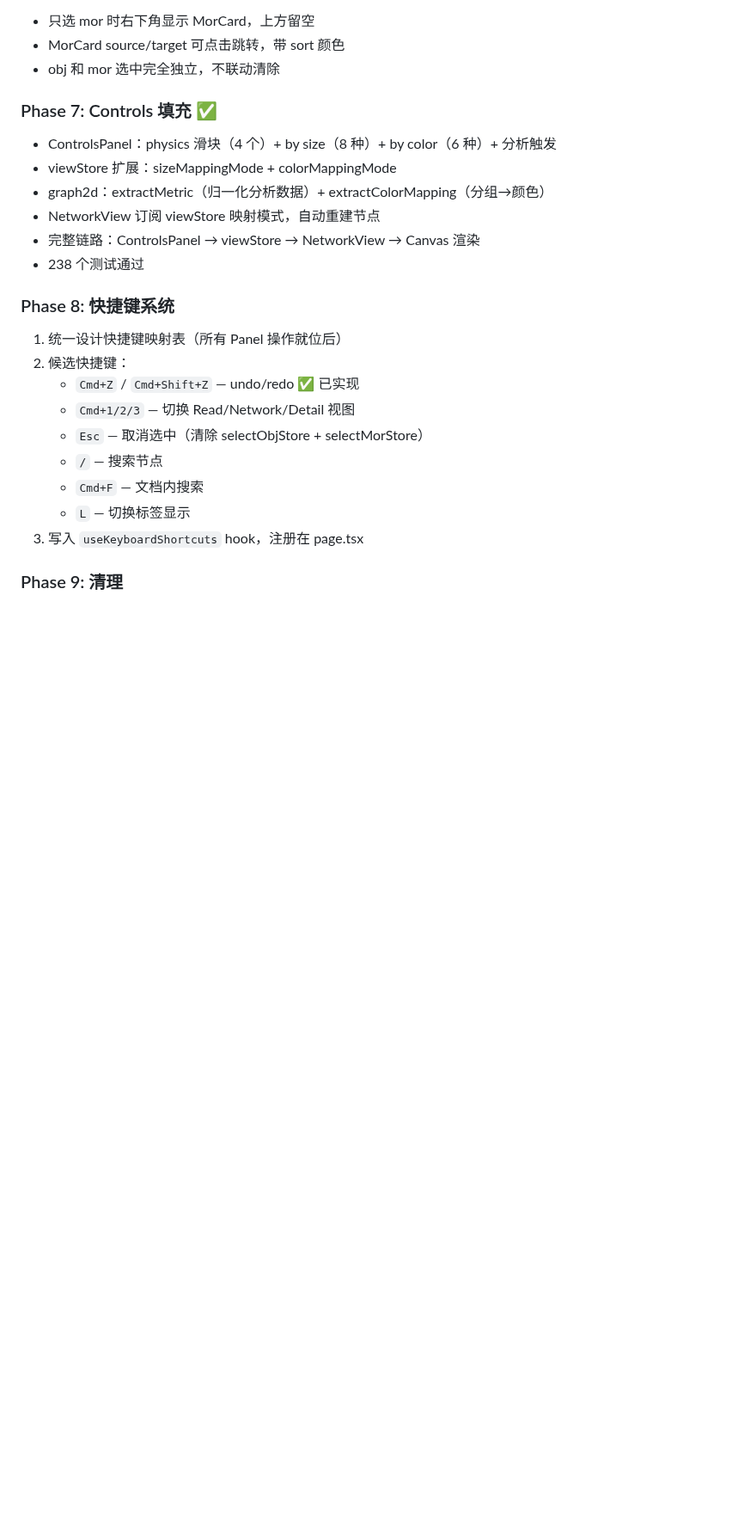
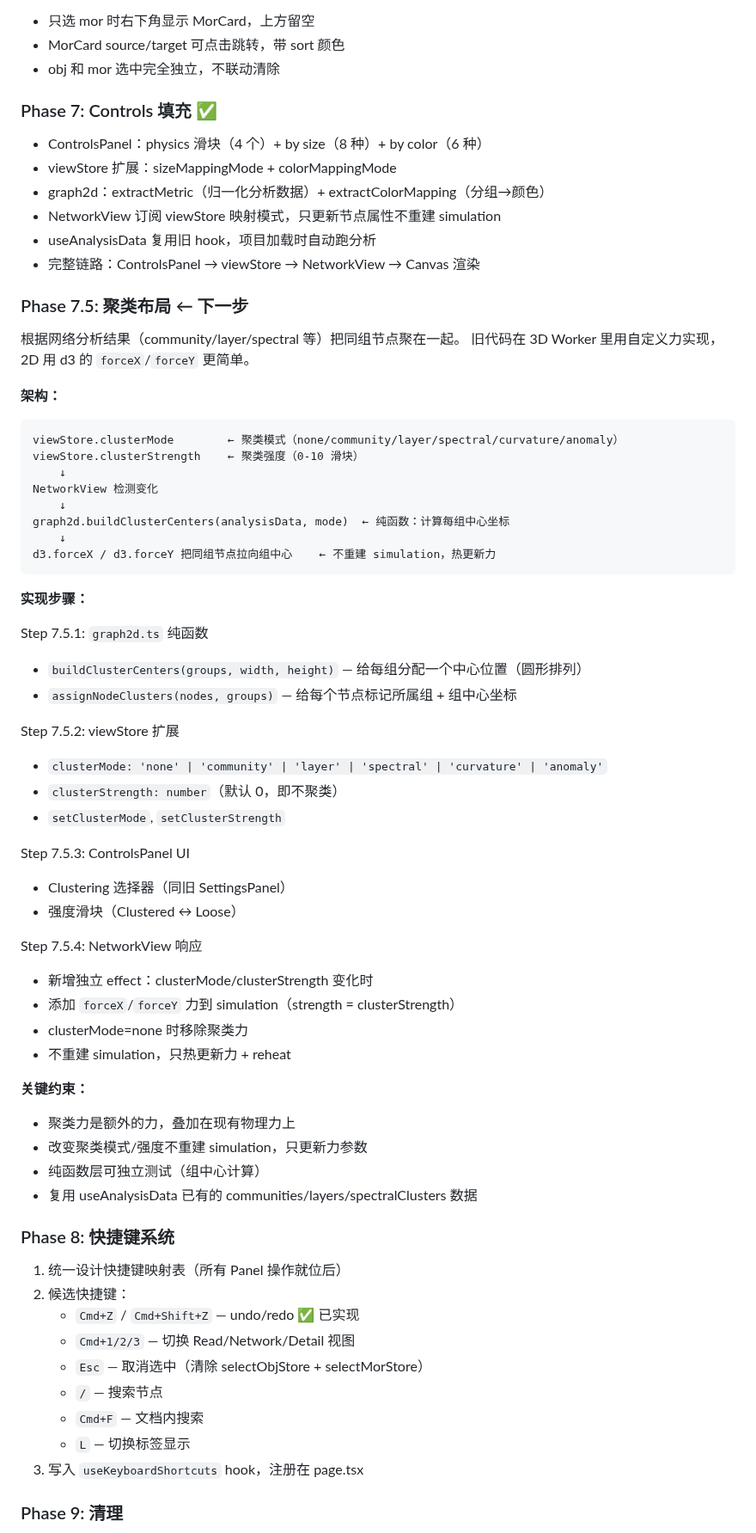
Before and after one commit to MathNetwork/Astrolabe, a Markdown page: docs/refactor-plan.md, the part around the change. Shown at 86% size. GitHub-like rendering; blank space fills up the shorter version.

Commit message:
Update refactor-plan: add Phase 7.5 cluster layout plan
Co-Authored-By: Claude Opus 4.6 (1M context) <noreply@anthropic.com>

````diff
--- a/docs/refactor-plan.md
+++ b/docs/refactor-plan.md
@@ -338,12 +338,56 @@ View 只管布局，不做数据查找。159 个测试通过。
 
 ### Phase 7: Controls 填充 ✅
 
-- ControlsPanel：physics 滑块（4 个）+ by size（8 种）+ by color（6 种）+ 分析触发
+- ControlsPanel：physics 滑块（4 个）+ by size（8 种）+ by color（6 种）
 - viewStore 扩展：sizeMappingMode + colorMappingMode
 - graph2d：extractMetric（归一化分析数据）+ extractColorMapping（分组→颜色）
-- NetworkView 订阅 viewStore 映射模式，自动重建节点
+- NetworkView 订阅 viewStore 映射模式，只更新节点属性不重建 simulation
+- useAnalysisData 复用旧 hook，项目加载时自动跑分析
 - 完整链路：ControlsPanel → viewStore → NetworkView → Canvas 渲染
-- 238 个测试通过
+
+### Phase 7.5: 聚类布局 ← 下一步
+
+根据网络分析结果（community/layer/spectral 等）把同组节点聚在一起。
+旧代码在 3D Worker 里用自定义力实现，2D 用 d3 的 `forceX`/`forceY` 更简单。
+
+**架构：**
+```
+viewStore.clusterMode        ← 聚类模式（none/community/layer/spectral/curvature/anomaly）
+viewStore.clusterStrength    ← 聚类强度（0-10 滑块）
+    ↓
+NetworkView 检测变化
+    ↓
+graph2d.buildClusterCenters(analysisData, mode)  ← 纯函数：计算每组中心坐标
+    ↓
+d3.forceX / d3.forceY 把同组节点拉向组中心    ← 不重建 simulation，热更新力
+```
+
+**实现步骤：**
+
+Step 7.5.1: `graph2d.ts` 纯函数
+- `buildClusterCenters(groups, width, height)` — 给每组分配一个中心位置（圆形排列）
+- `assignNodeClusters(nodes, groups)` — 给每个节点标记所属组 + 组中心坐标
+
+Step 7.5.2: viewStore 扩展
+- `clusterMode: 'none' | 'community' | 'layer' | 'spectral' | 'curvature' | 'anomaly'`
+- `clusterStrength: number`（默认 0，即不聚类）
+- `setClusterMode`, `setClusterStrength`
+
+Step 7.5.3: ControlsPanel UI
+- Clustering 选择器（同旧 SettingsPanel）
+- 强度滑块（Clustered ↔ Loose）
+
+Step 7.5.4: NetworkView 响应
+- 新增独立 effect：clusterMode/clusterStrength 变化时
+- 添加 `forceX`/`forceY` 力到 simulation（strength = clusterStrength）
+- clusterMode=none 时移除聚类力
+- 不重建 simulation，只热更新力 + reheat
+
+**关键约束：**
+- 聚类力是额外的力，叠加在现有物理力上
+- 改变聚类模式/强度不重建 simulation，只更新力参数
+- 纯函数层可独立测试（组中心计算）
+- 复用 useAnalysisData 已有的 communities/layers/spectralClusters 数据
 
 ### Phase 8: 快捷键系统
 1. 统一设计快捷键映射表（所有 Panel 操作就位后）
````
